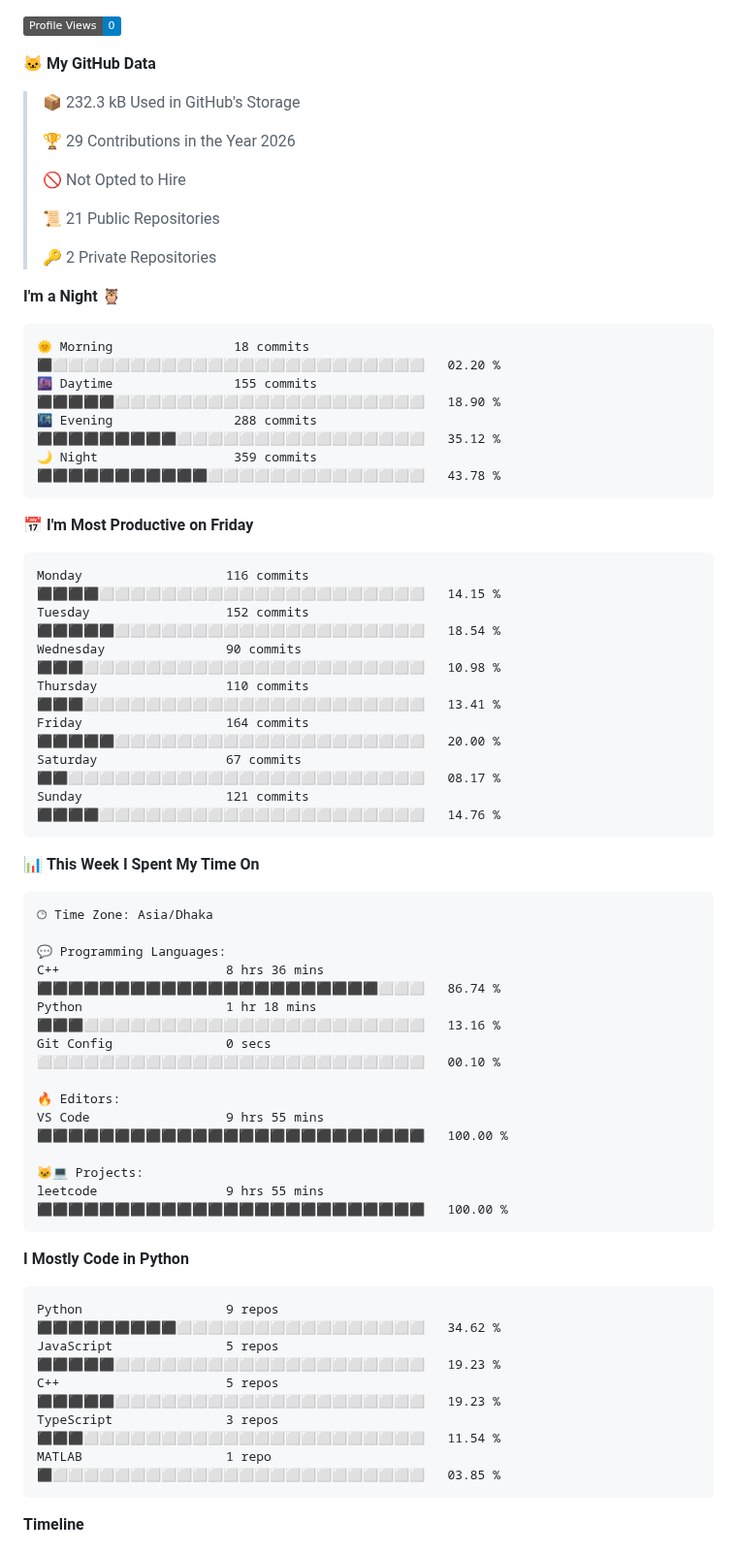
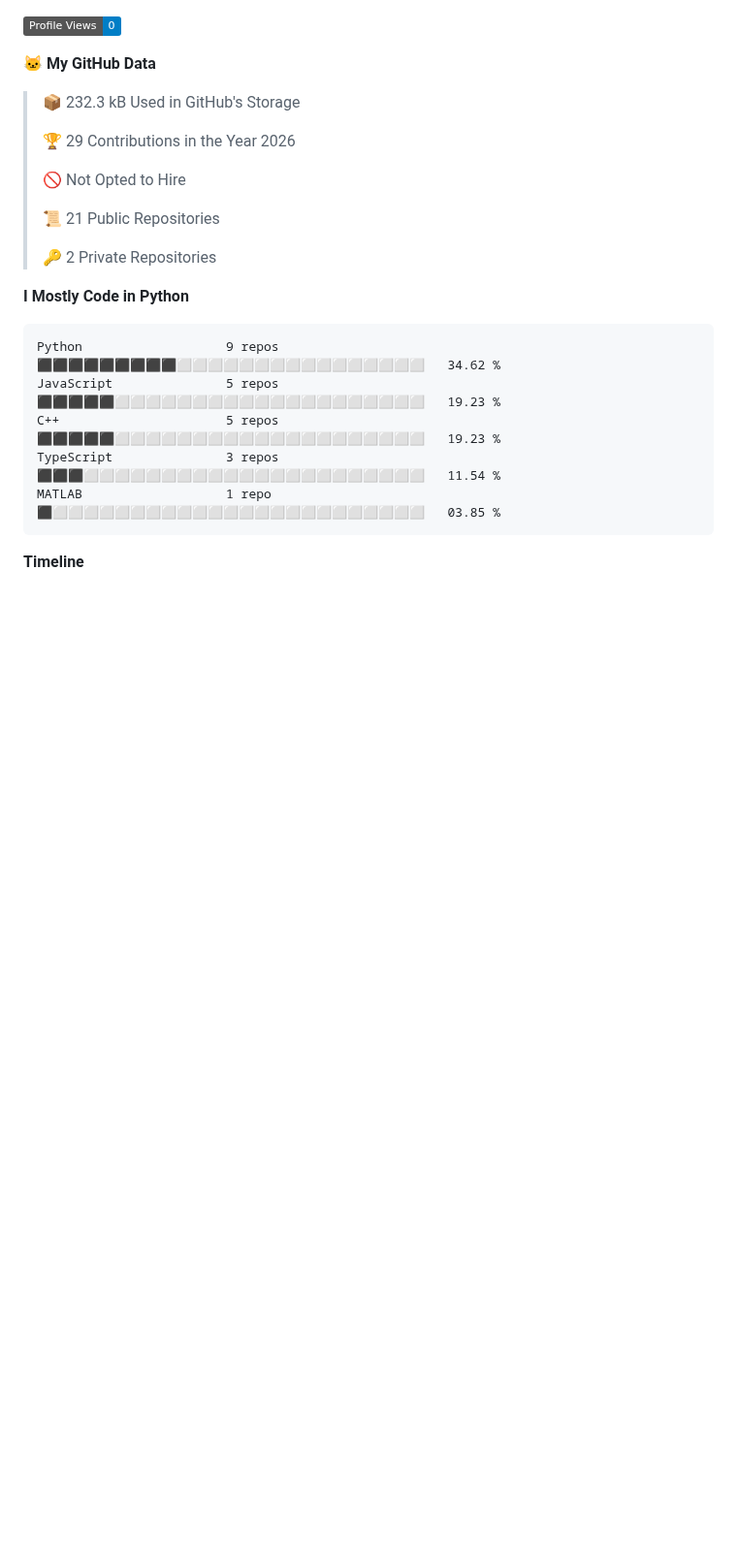
Before and after one commit to md-julfikar/md-julfikar, a Markdown page: Readme.md, the part around one of its changes. Shown at 97% size. Drawn GitHub-style; badges without logos; blank space fills up the shorter version.

Commit message:
Updated with Dev Metrics

````diff
--- a/Readme.md
+++ b/Readme.md
@@ -49,44 +47,6 @@ Feel free to explore more in my [GitHub repositories](https://github.com/md-julf
  >
 > 🔑 2 Private Repositories
  >
-**I'm a Night 🦉**
-
-```text
-🌞 Morning                18 commits          ⬛⬜⬜⬜⬜⬜⬜⬜⬜⬜⬜⬜⬜⬜⬜⬜⬜⬜⬜⬜⬜⬜⬜⬜⬜   02.20 %
-🌆 Daytime                155 commits         ⬛⬛⬛⬛⬛⬜⬜⬜⬜⬜⬜⬜⬜⬜⬜⬜⬜⬜⬜⬜⬜⬜⬜⬜⬜   18.90 %
-🌃 Evening                288 commits         ⬛⬛⬛⬛⬛⬛⬛⬛⬛⬜⬜⬜⬜⬜⬜⬜⬜⬜⬜⬜⬜⬜⬜⬜⬜   35.12 %
-🌙 Night                  359 commits         ⬛⬛⬛⬛⬛⬛⬛⬛⬛⬛⬛⬜⬜⬜⬜⬜⬜⬜⬜⬜⬜⬜⬜⬜⬜   43.78 %
-```
-📅 **I'm Most Productive on Friday**
-
-```text
-Monday                   116 commits         ⬛⬛⬛⬛⬜⬜⬜⬜⬜⬜⬜⬜⬜⬜⬜⬜⬜⬜⬜⬜⬜⬜⬜⬜⬜   14.15 %
-Tuesday                  152 commits         ⬛⬛⬛⬛⬛⬜⬜⬜⬜⬜⬜⬜⬜⬜⬜⬜⬜⬜⬜⬜⬜⬜⬜⬜⬜   18.54 %
-Wednesday                90 commits          ⬛⬛⬛⬜⬜⬜⬜⬜⬜⬜⬜⬜⬜⬜⬜⬜⬜⬜⬜⬜⬜⬜⬜⬜⬜   10.98 %
-Thursday                 110 commits         ⬛⬛⬛⬜⬜⬜⬜⬜⬜⬜⬜⬜⬜⬜⬜⬜⬜⬜⬜⬜⬜⬜⬜⬜⬜   13.41 %
-Friday                   164 commits         ⬛⬛⬛⬛⬛⬜⬜⬜⬜⬜⬜⬜⬜⬜⬜⬜⬜⬜⬜⬜⬜⬜⬜⬜⬜   20.00 %
-Saturday                 67 commits          ⬛⬛⬜⬜⬜⬜⬜⬜⬜⬜⬜⬜⬜⬜⬜⬜⬜⬜⬜⬜⬜⬜⬜⬜⬜   08.17 %
-Sunday                   121 commits         ⬛⬛⬛⬛⬜⬜⬜⬜⬜⬜⬜⬜⬜⬜⬜⬜⬜⬜⬜⬜⬜⬜⬜⬜⬜   14.76 %
-```
-
-
-📊 **This Week I Spent My Time On**
-
-```text
-🕑︎ Time Zone: Asia/Dhaka
-
-💬 Programming Languages:
-C++                      8 hrs 36 mins       ⬛⬛⬛⬛⬛⬛⬛⬛⬛⬛⬛⬛⬛⬛⬛⬛⬛⬛⬛⬛⬛⬛⬜⬜⬜   86.74 %
-Python                   1 hr 18 mins        ⬛⬛⬛⬜⬜⬜⬜⬜⬜⬜⬜⬜⬜⬜⬜⬜⬜⬜⬜⬜⬜⬜⬜⬜⬜   13.16 %
-Git Config               0 secs              ⬜⬜⬜⬜⬜⬜⬜⬜⬜⬜⬜⬜⬜⬜⬜⬜⬜⬜⬜⬜⬜⬜⬜⬜⬜   00.10 %
-
-🔥 Editors:
-VS Code                  9 hrs 55 mins       ⬛⬛⬛⬛⬛⬛⬛⬛⬛⬛⬛⬛⬛⬛⬛⬛⬛⬛⬛⬛⬛⬛⬛⬛⬛   100.00 %
-
-🐱‍💻 Projects:
-leetcode                 9 hrs 55 mins       ⬛⬛⬛⬛⬛⬛⬛⬛⬛⬛⬛⬛⬛⬛⬛⬛⬛⬛⬛⬛⬛⬛⬛⬛⬛   100.00 %
-```
-
 **I Mostly Code in Python**
 
 ```text
````
Also changed, not shown: other parts of Readme.md (+1 -3 lines), assets/bar_graph.png.
